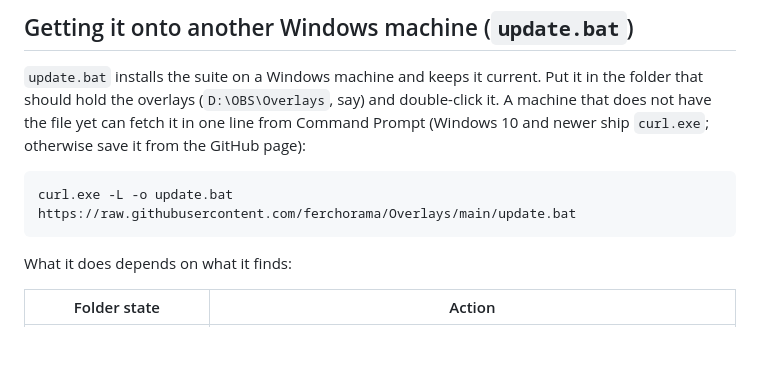
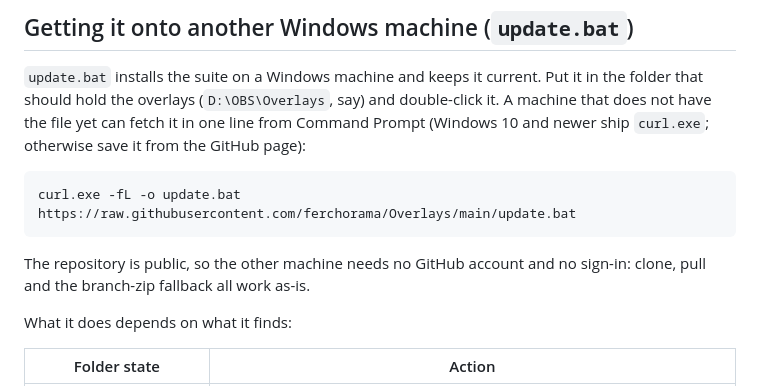
Before and after one commit to ferchorama/Overlays, a Markdown page: README.md, the part around the change. Rendered like a GitHub page; blank space fills up the shorter version.

Commit message:
docs: note that the repository is public for the updater
The GitHub repository was private: an unauthenticated clone, the raw update.bat download and the branch-zip fallback all returned 404. It is public now, so a second machine needs no GitHub account. The curl example also fails on an error instead of saving the 404 page.

````diff
--- a/README.md
+++ b/README.md
@@ -259,8 +259,11 @@ line from Command Prompt (Windows 10 and newer ship `curl.exe`; otherwise save i
 from the GitHub page):
 
 ```
-curl.exe -L -o update.bat https://raw.githubusercontent.com/ferchorama/Overlays/main/update.bat
+curl.exe -fL -o update.bat https://raw.githubusercontent.com/ferchorama/Overlays/main/update.bat
 ```
+
+The repository is public, so the other machine needs no GitHub account and no
+sign-in: clone, pull and the branch-zip fallback all work as-is.
 
 What it does depends on what it finds:
 
````
